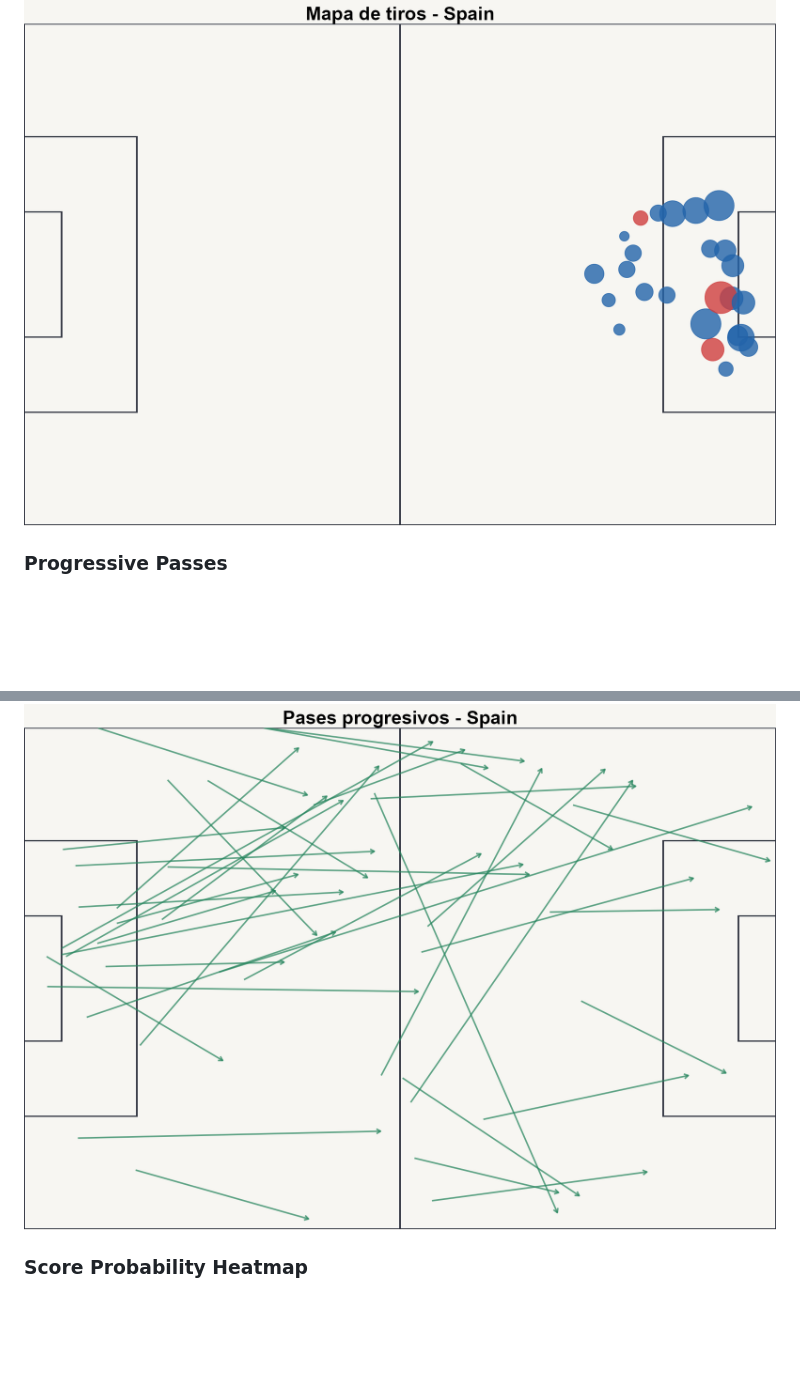
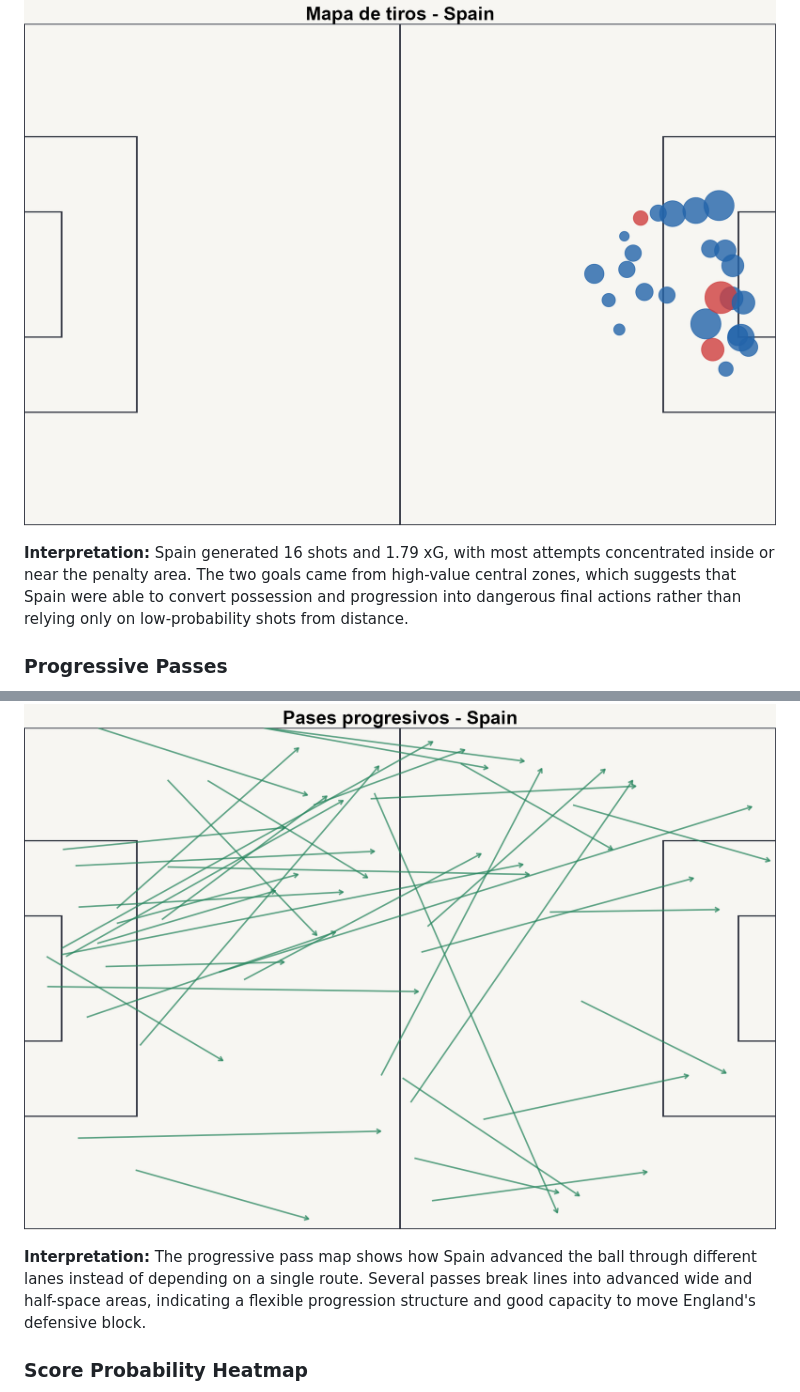
Before and after one commit to Dramirezm02/Futbol, a Markdown page: README.md, 2 parts joined by grey strips. GitHub-like rendering; blank space fills up the shorter version.

Commit message:
Add image interpretations to README

```diff
--- a/README.md
+++ b/README.md
@@ -102,9 +102,13 @@ Most likely scorelines:
 
 ![Spain shot map](reports/figures/shot_map_3943043_Spain.png)
 
+**Interpretation:** Spain generated 16 shots and 1.79 xG, with most attempts concentrated inside or near the penalty area. The two goals came from high-value central zones, which suggests that Spain were able to convert possession and progression into dangerous final actions rather than relying only on low-probability shots from distance.
+
 ### Progressive Passes
 
 ![Spain progressive passes](reports/figures/progressive_passes_3943043_Spain.png)
+
+**Interpretation:** The progressive pass map shows how Spain advanced the ball through different lanes instead of depending on a single route. Several passes break lines into advanced wide and half-space areas, indicating a flexible progression structure and good capacity to move England's defensive block.
 
 ### Score Probability Heatmap
 
```
Also changed, not shown: other parts of README.md (+4 -0 lines).
